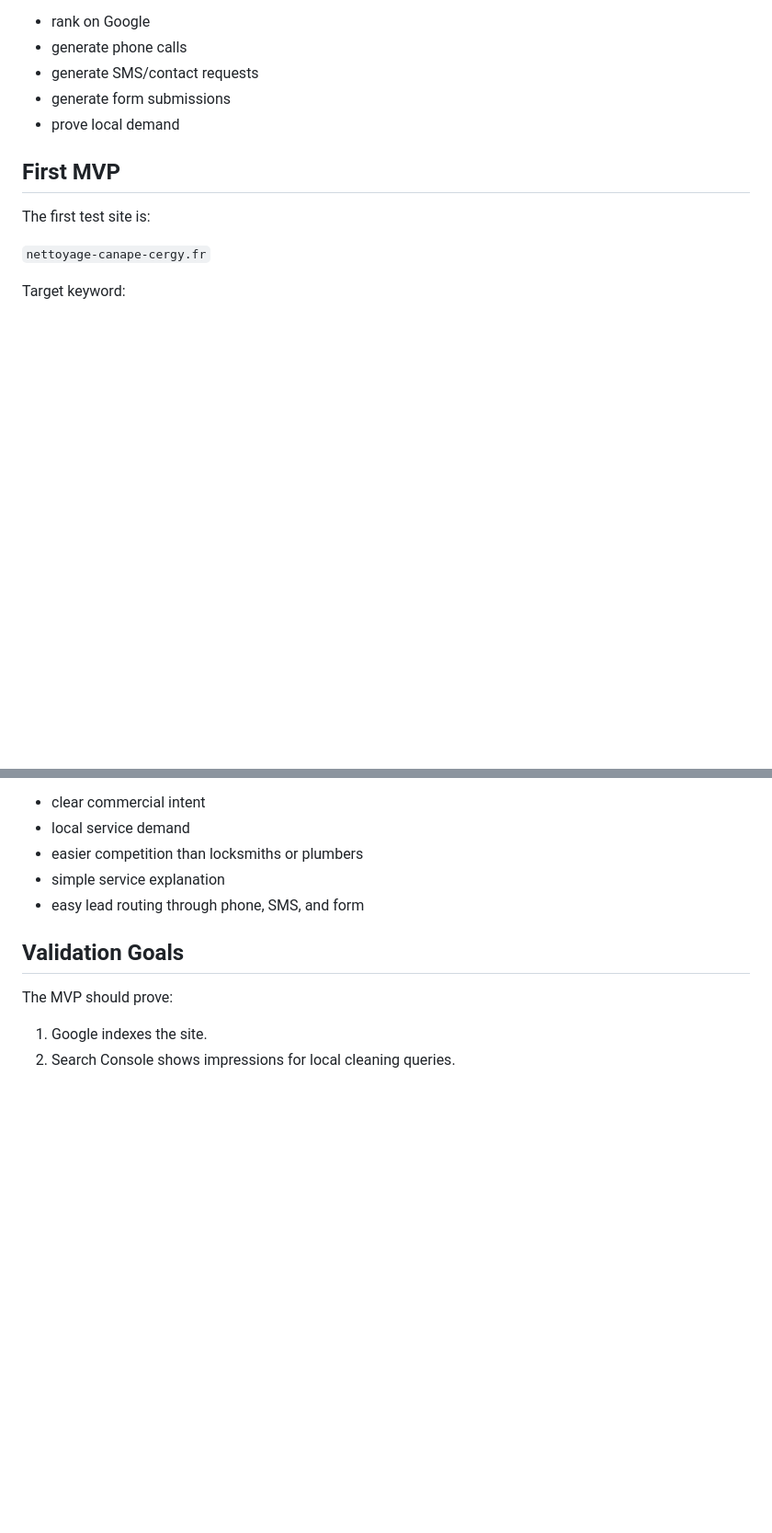
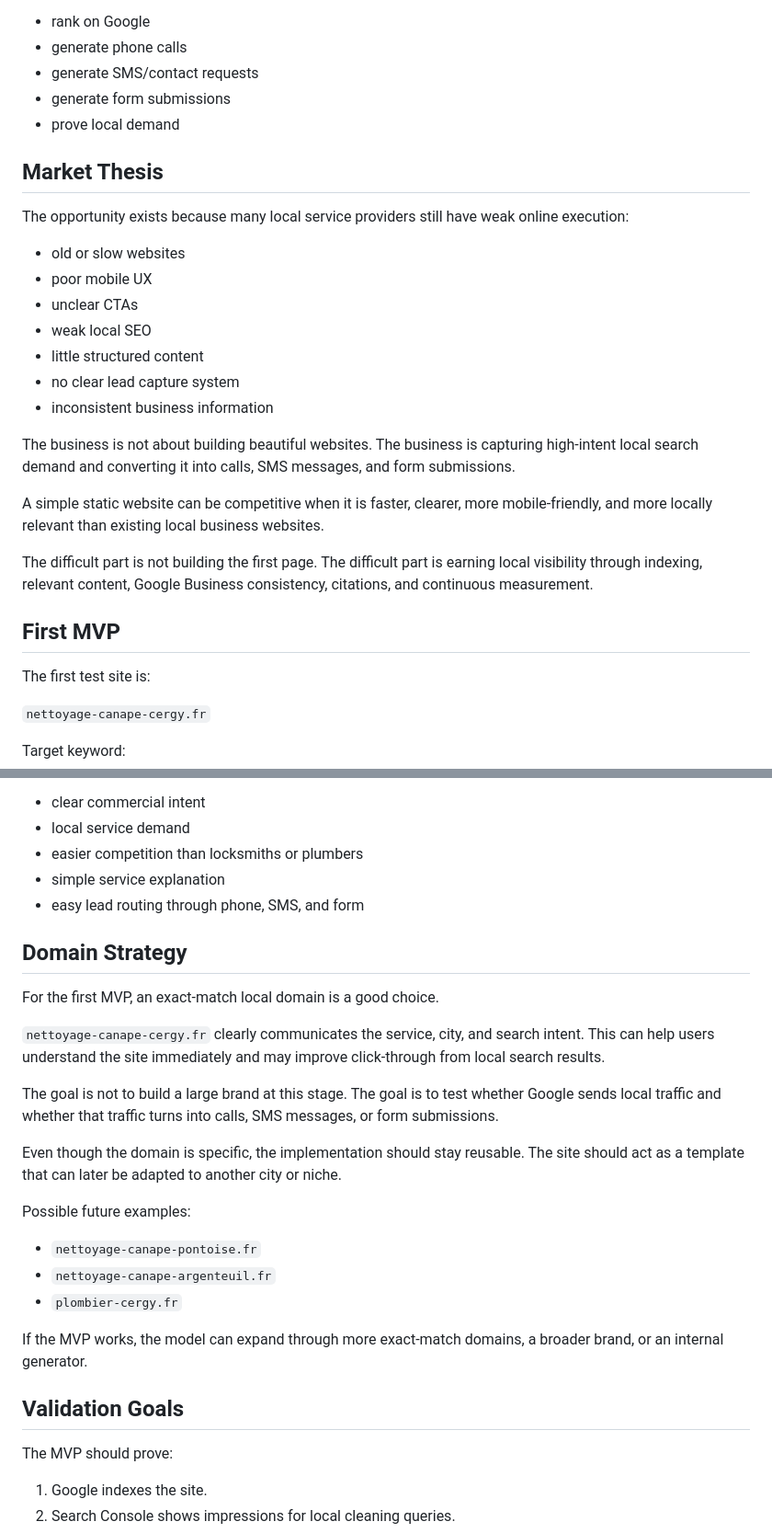
Before and after one commit to cornelcroi/nettoyage-canape-cergy.fr, a Markdown page: MVP_STRATEGY.md, 2 parts joined by grey strips. Shown at 92% size. GitHub-like rendering; blank space fills up the shorter version.

Commit message:
Clarify market and domain strategy

```diff
--- a/MVP_STRATEGY.md
+++ b/MVP_STRATEGY.md
@@ -21,6 +21,24 @@ Its job is to:
 - generate form submissions
 - prove local demand
 
+## Market Thesis
+
+The opportunity exists because many local service providers still have weak online execution:
+
+- old or slow websites
+- poor mobile UX
+- unclear CTAs
+- weak local SEO
+- little structured content
+- no clear lead capture system
+- inconsistent business information
+
+The business is not about building beautiful websites. The business is capturing high-intent local search demand and converting it into calls, SMS messages, and form submissions.
+
+A simple static website can be competitive when it is faster, clearer, more mobile-friendly, and more locally relevant than existing local business websites.
+
+The difficult part is not building the first page. The difficult part is earning local visibility through indexing, relevant content, Google Business consistency, citations, and continuous measurement.
+
 ## First MVP
 
 The first test site is:
@@ -38,6 +56,24 @@ Why this niche:
 - easier competition than locksmiths or plumbers
 - simple service explanation
 - easy lead routing through phone, SMS, and form
+
+## Domain Strategy
+
+For the first MVP, an exact-match local domain is a good choice.
+
+`nettoyage-canape-cergy.fr` clearly communicates the service, city, and search intent. This can help users understand the site immediately and may improve click-through from local search results.
+
+The goal is not to build a large brand at this stage. The goal is to test whether Google sends local traffic and whether that traffic turns into calls, SMS messages, or form submissions.
+
+Even though the domain is specific, the implementation should stay reusable. The site should act as a template that can later be adapted to another city or niche.
+
+Possible future examples:
+
+- `nettoyage-canape-pontoise.fr`
+- `nettoyage-canape-argenteuil.fr`
+- `plombier-cergy.fr`
+
+If the MVP works, the model can expand through more exact-match domains, a broader brand, or an internal generator.
 
 ## Validation Goals
 
```
